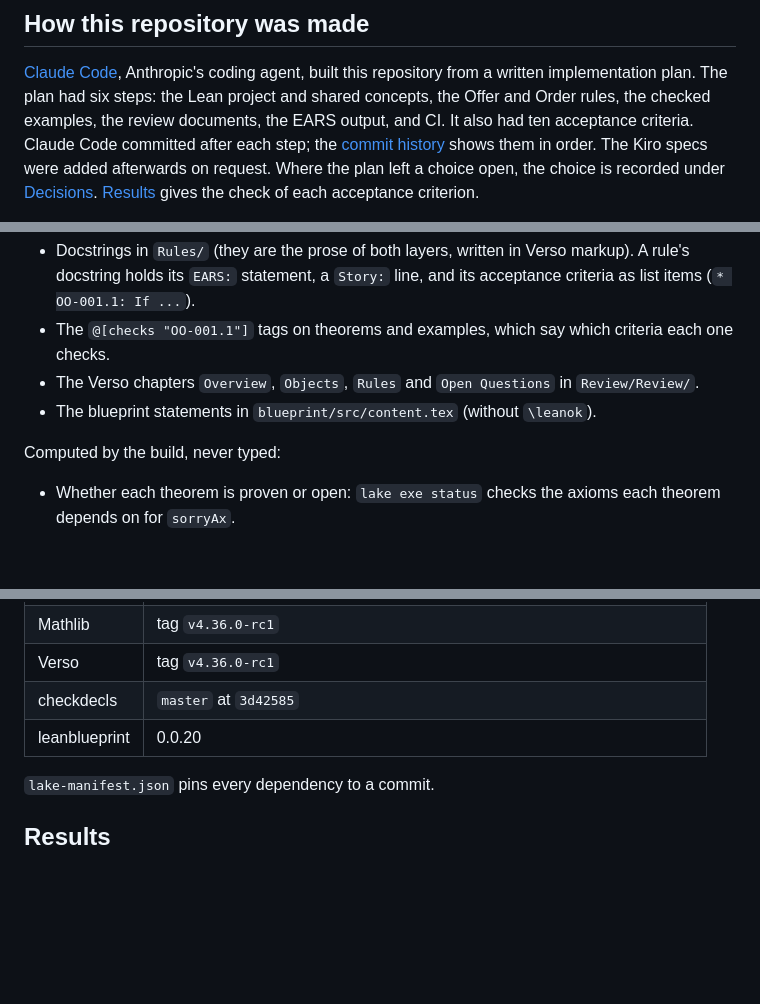
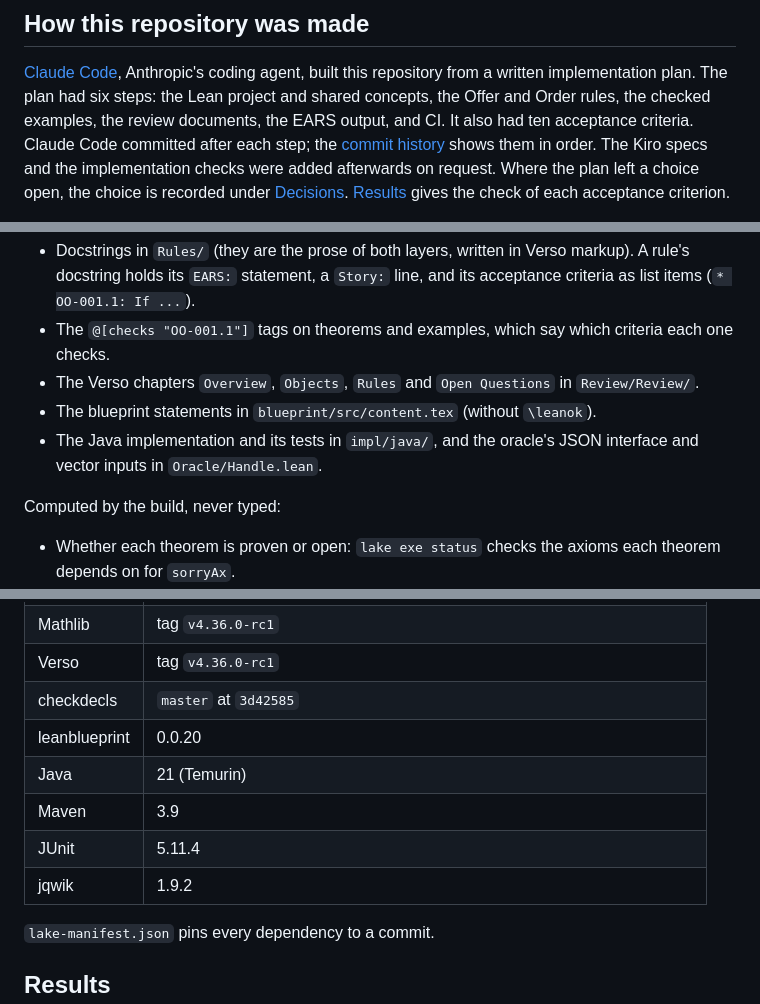
Before and after one commit to samdengler/business-rules-verified, a Markdown page: README.md, 3 parts joined by grey strips. GitHub-like rendering; blank space fills up the shorter version.

Commit message:
README: point to the implementation checks from every section that lists the outputs
Co-Authored-By: Claude Opus 5.5 <noreply@anthropic.com>
Claude-Session: https://claude.ai/code/session_018UR2YKKNDFEFBpohcK4ph1

```diff
--- a/README.md
+++ b/README.md
@@ -137,7 +138,8 @@ the Lean project and shared concepts, the Offer and Order rules, the checked
 examples, the review documents, the EARS output, and CI. It also had ten
 acceptance criteria. Claude Code committed after each step; the
 [commit history](https://github.com/samdengler/business-rules-verified/commits/main)
-shows them in order. The Kiro specs were added afterwards on request. Where
+shows them in order. The Kiro specs and the implementation checks were
+added afterwards on request. Where
 the plan left a choice open, the choice is recorded under
 [Decisions](#decisions). [Results](#results) gives the check of each
 acceptance criterion.
@@ -187,6 +189,8 @@ Authored, and reviewed against the Lean by a second person:
 - The Verso chapters `Overview`, `Objects`, `Rules` and `Open Questions` in
   `Review/Review/`.
 - The blueprint statements in `blueprint/src/content.tex` (without `\leanok`).
+- The Java implementation and its tests in `impl/java/`, and the oracle's JSON
+  interface and vector inputs in `Oracle/Handle.lean`.
 
 Computed by the build, never typed:
 
@@ -249,6 +255,10 @@ python3 -m http.server -d site          # preview at http://localhost:8000
 | Verso | tag `v4.36.0-rc1` |
 | checkdecls | `master` at `3d42585` |
 | leanblueprint | 0.0.20 |
+| Java | 21 (Temurin) |
+| Maven | 3.9 |
+| JUnit | 5.11.4 |
+| jqwik | 1.9.2 |
 
 `lake-manifest.json` pins every dependency to a commit.
 
```
Also changed, not shown: other parts of README.md (+4 -0 lines).
